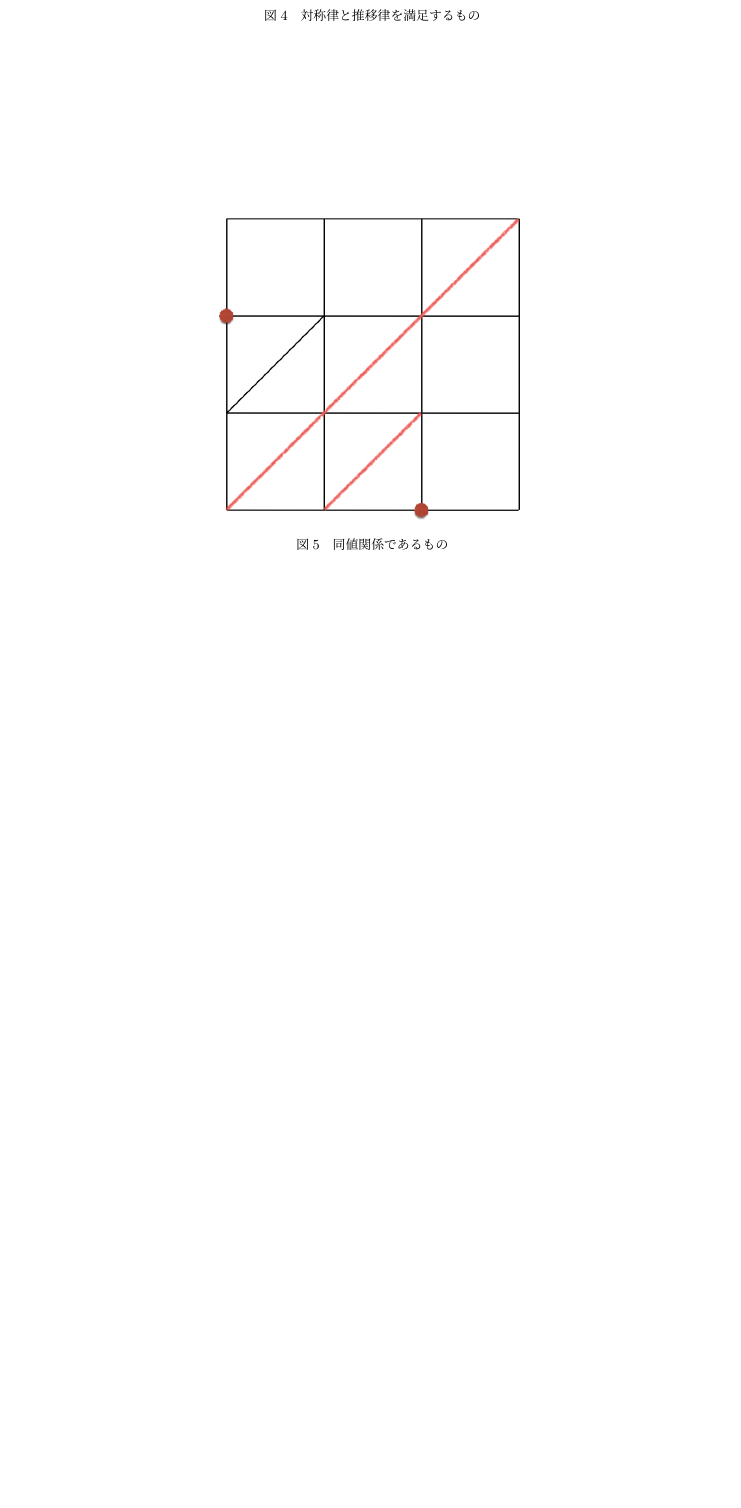
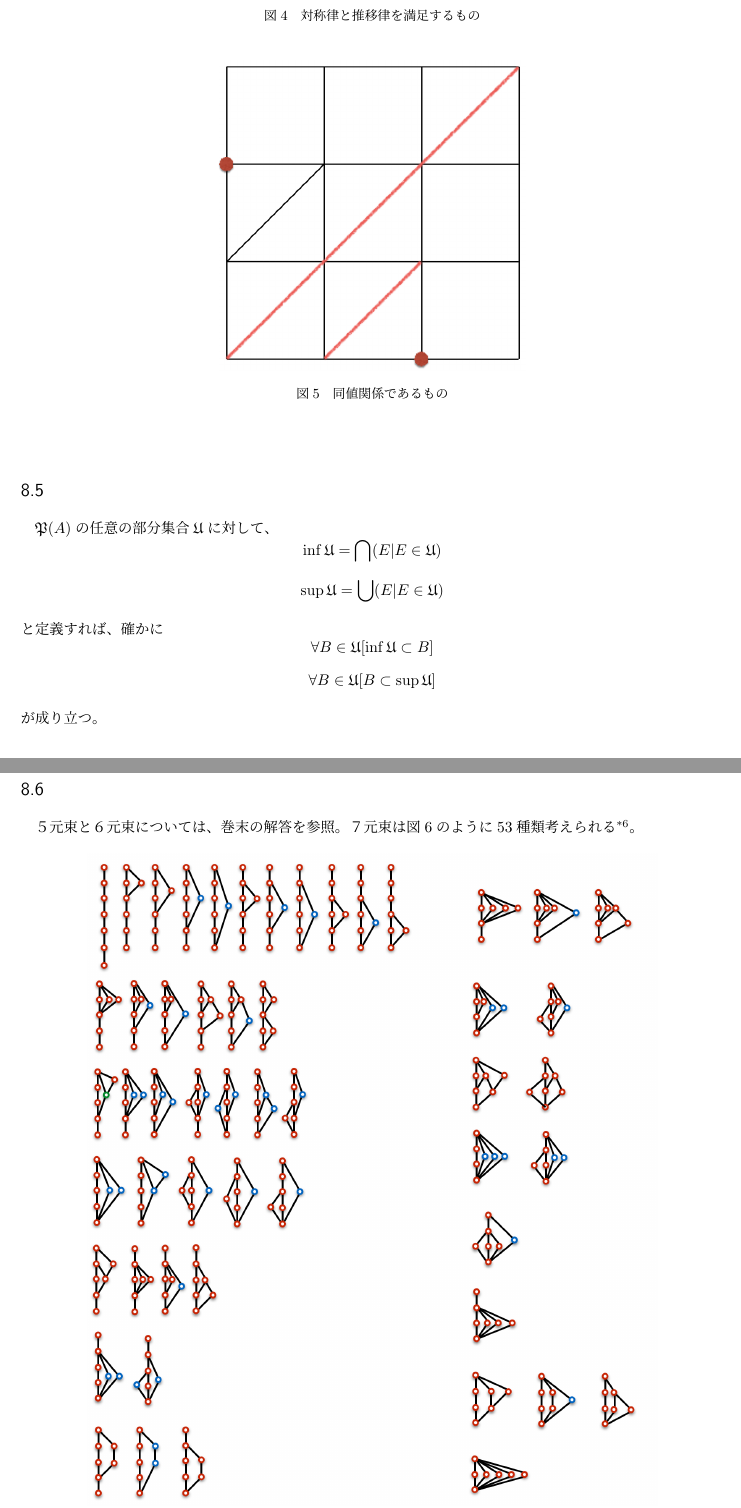
Before and after one commit to tnukui/Set-theory-and-Topology, a LaTeX document (Shugo_to_Iso.tex): part of page 22 of 22 before the commit and two parts of pages 22 and 23 of 23 after it, the two joined at a grey line, cut so that both start at the same text, the shorter picture padded with empty space. Compiled offline with pLaTeX and dvipdfmx.

Commit message:
問8.7まで

```diff
--- a/Shugo_to_Iso.tex
+++ b/Shugo_to_Iso.tex
@@ -954,4 +955,31 @@ $g$は単射である。実際、$g(A)=g(B)=f(x)$とすると、$x\in Aかつx\i
   \end{center}
 \end{figure}
 
+\newpage
+
+%%%8.5
+\subsection{}
+$\mathfrak{P}(A)$の任意の部分集合$\mathfrak{U}$に対して、
+\[\inf \mathfrak{U}=\bigcap(E|E\in\mathfrak{U})\]
+\[\sup \mathfrak{U}=\bigcup(E|E\in\mathfrak{U})\]
+と定義すれば、確かに
+\[\forall B\in \mathfrak{U}[\inf \mathfrak{U}\subset B]\]
+\[\forall B\in \mathfrak{U}[B\subset \sup \mathfrak{U}]\]
+が成り立つ。
+
+%%% 8.6
+\subsection{}
+５元束と６元束については、巻末の解答を参照。７元束は図\ref{fig:8_6}のように53種類考えられる\footnote{点の色に特別に意味はない。場合分けの際にわかりやすくするために色付けした。}。
+\begin{figure}[htbp]
+  \begin{center}
+    \includegraphics[clip,width=13.0cm]{8_6.png}
+    \caption{7元束}
+    \label{fig:8_6}
+  \end{center}
+\end{figure}
+
+
+%%%8.7
+\subsection{}
+$\mathfrak{U}=\{A\in X|A\subset\varphi(A)\}$とする。$\emptyset\subset\varphi(\emptyset)$なので、$\mathfrak{U}$は空集合にはならない。$E_0=\bigcup (A|A\in\mathfrak{U})$とおけば、$\forall A\in\mathfrak{U}[A\subset\varphi(A)\subset\varphi(E_0)]$なので、$E_0\subset\varphi(E_0)$である。$E_0\subsetneq\varphi(E_0)$とすると、$\varphi(E_0)\in\mathfrak{U}$であることに矛盾。よって、$E_0=\varphi(E_0)$である。
 \end{document}
```
Also changed, not shown: 8_6.png (added), Shugo_to_Iso.pdf, Shugo_to_Iso.tex (1 more changed lines).
